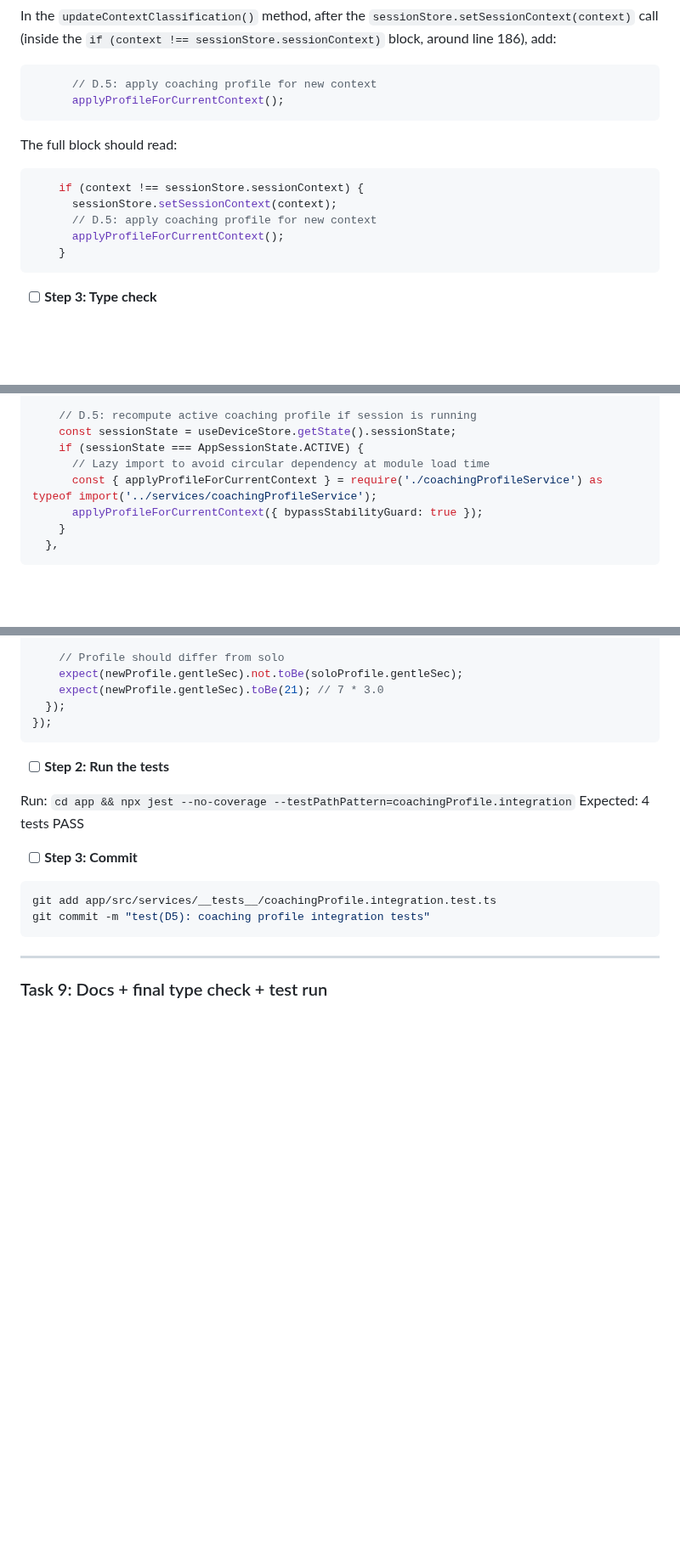
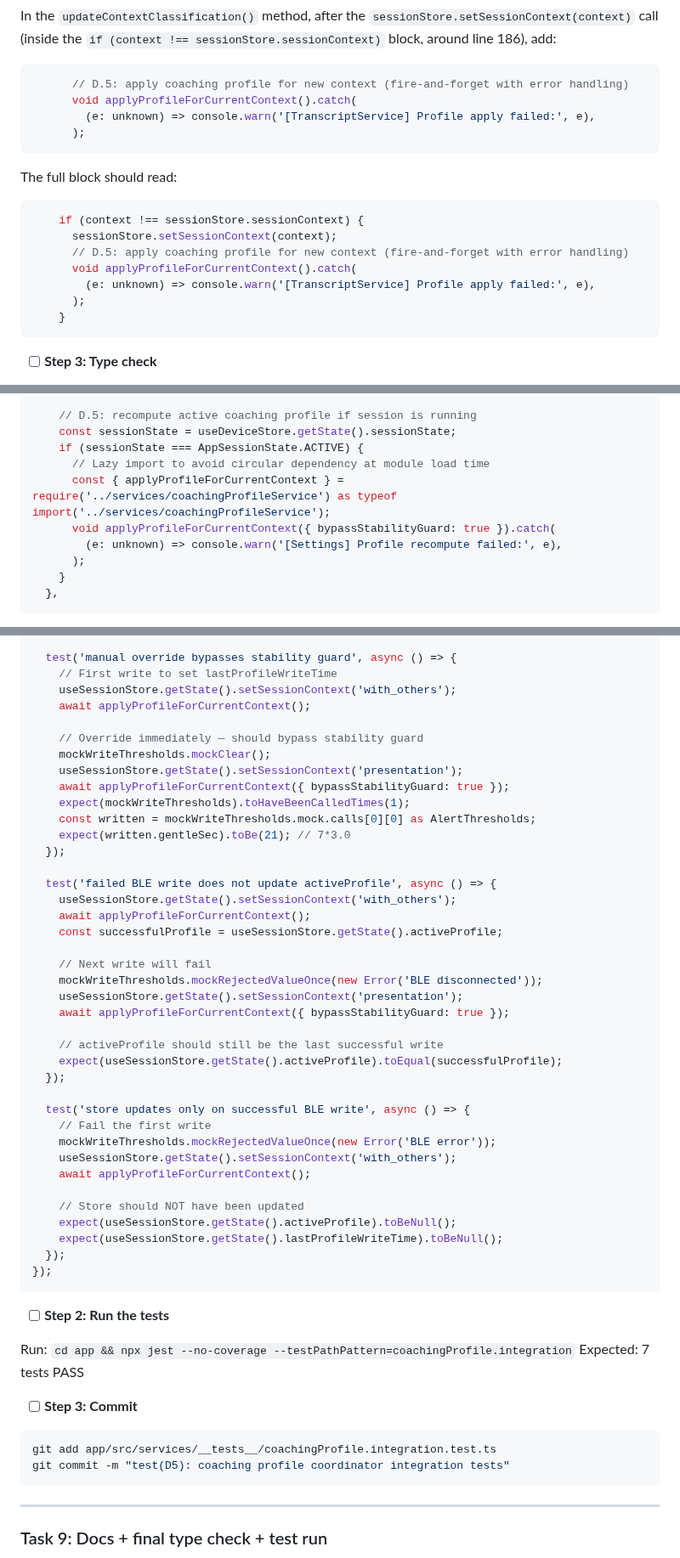
Before and after one commit to ccraig09/rambling-guardian, a Markdown page: docs/plans/2026-04-11-d5-coaching-profiles.md, 3 parts joined by grey strips. Shown at 85% size. Drawn GitHub-style; blank space fills up the shorter version.

````diff
--- a/docs/plans/2026-04-11-d5-coaching-profiles.md
+++ b/docs/plans/2026-04-11-d5-coaching-profiles.md
@@ -457,16 +457,20 @@ import { applyProfileForCurrentContext } from './coachingProfileService';
 In the `updateContextClassification()` method, after the `sessionStore.setSessionContext(context)` call (inside the `if (context !== sessionStore.sessionContext)` block, around line 186), add:
 
 ```typescript
-      // D.5: apply coaching profile for new context
-      applyProfileForCurrentContext();
+      // D.5: apply coaching profile for new context (fire-and-forget with error handling)
+      void applyProfileForCurrentContext().catch(
+        (e: unknown) => console.warn('[TranscriptService] Profile apply failed:', e),
+      );
 ```
 
 The full block should read:
 ```typescript
     if (context !== sessionStore.sessionContext) {
       sessionStore.setSessionContext(context);
-      // D.5: apply coaching profile for new context
-      applyProfileForCurrentContext();
+      // D.5: apply coaching profile for new context (fire-and-forget with error handling)
+      void applyProfileForCurrentContext().catch(
+        (e: unknown) => console.warn('[TranscriptService] Profile apply failed:', e),
+      );
     }
 ```
 
@@ -628,8 +635,10 @@ With:
     const sessionState = useDeviceStore.getState().sessionState;
     if (sessionState === AppSessionState.ACTIVE) {
       // Lazy import to avoid circular dependency at module load time
-      const { applyProfileForCurrentContext } = require('./coachingProfileService') as typeof import('../services/coachingProfileService');
-      applyProfileForCurrentContext({ bypassStabilityGuard: true });
+      const { applyProfileForCurrentContext } = require('../services/coachingProfileService') as typeof import('../services/coachingProfileService');
+      void applyProfileForCurrentContext({ bypassStabilityGuard: true }).catch(
+        (e: unknown) => console.warn('[Settings] Profile recompute failed:', e),
+      );
     }
   },
 ```
@@ -830,7 +867,41 @@ describe('coaching profile integration', () => {
 
-    // Profile should differ from solo
-    expect(newProfile.gentleSec).not.toBe(soloProfile.gentleSec);
-    expect(newProfile.gentleSec).toBe(21); // 7 * 3.0
+  test('manual override bypasses stability guard', async () => {
+    // First write to set lastProfileWriteTime
+    useSessionStore.getState().setSessionContext('with_others');
+    await applyProfileForCurrentContext();
+
+    // Override immediately — should bypass stability guard
+    mockWriteThresholds.mockClear();
+    useSessionStore.getState().setSessionContext('presentation');
+    await applyProfileForCurrentContext({ bypassStabilityGuard: true });
+    expect(mockWriteThresholds).toHaveBeenCalledTimes(1);
+    const written = mockWriteThresholds.mock.calls[0][0] as AlertThresholds;
+    expect(written.gentleSec).toBe(21); // 7*3.0
+  });
+
+  test('failed BLE write does not update activeProfile', async () => {
+    useSessionStore.getState().setSessionContext('with_others');
+    await applyProfileForCurrentContext();
+    const successfulProfile = useSessionStore.getState().activeProfile;
+
+    // Next write will fail
+    mockWriteThresholds.mockRejectedValueOnce(new Error('BLE disconnected'));
+    useSessionStore.getState().setSessionContext('presentation');
+    await applyProfileForCurrentContext({ bypassStabilityGuard: true });
+
+    // activeProfile should still be the last successful write
+    expect(useSessionStore.getState().activeProfile).toEqual(successfulProfile);
+  });
+
+  test('store updates only on successful BLE write', async () => {
+    // Fail the first write
+    mockWriteThresholds.mockRejectedValueOnce(new Error('BLE error'));
+    useSessionStore.getState().setSessionContext('with_others');
+    await applyProfileForCurrentContext();
+
+    // Store should NOT have been updated
+    expect(useSessionStore.getState().activeProfile).toBeNull();
+    expect(useSessionStore.getState().lastProfileWriteTime).toBeNull();
   });
 });
 ```
@@ -838,13 +909,13 @@ describe('coaching profile integration', () => {
 - [ ] **Step 2: Run the tests**
 
 Run: `cd app && npx jest --no-coverage --testPathPattern=coachingProfile.integration`
-Expected: 4 tests PASS
+Expected: 7 tests PASS
 
 - [ ] **Step 3: Commit**
 
 ```bash
 git add app/src/services/__tests__/coachingProfile.integration.test.ts
-git commit -m "test(D5): coaching profile integration tests"
+git commit -m "test(D5): coaching profile coordinator integration tests"
 ```
 
 ---
````
Also changed, not shown: other parts of docs/plans/2026-04-11-d5-coaching-profiles.md (+58 -27 lines).
